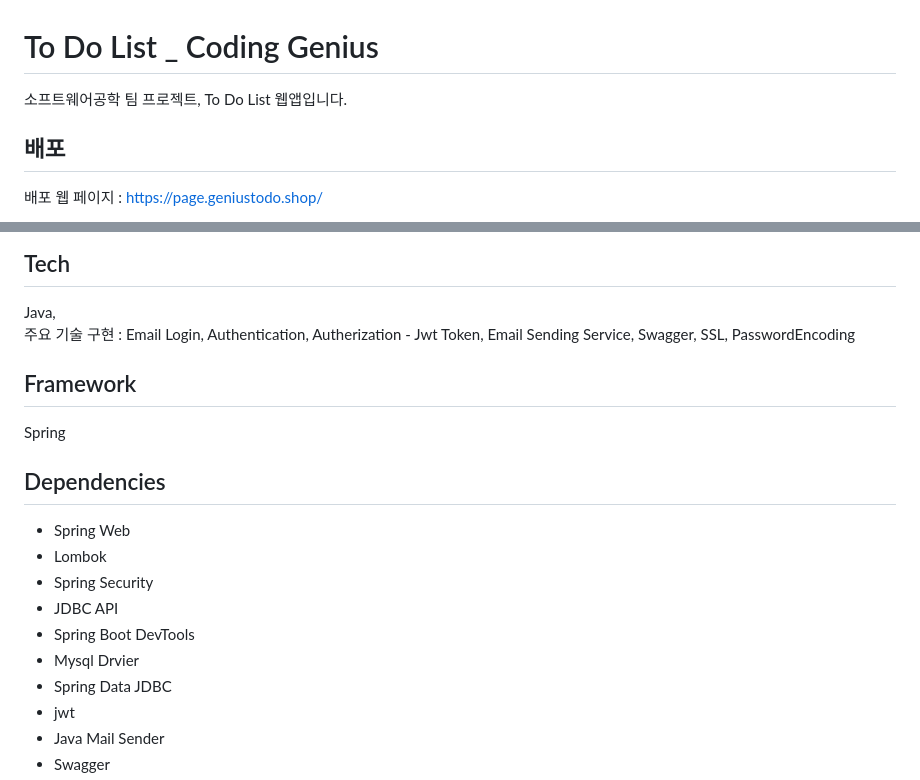
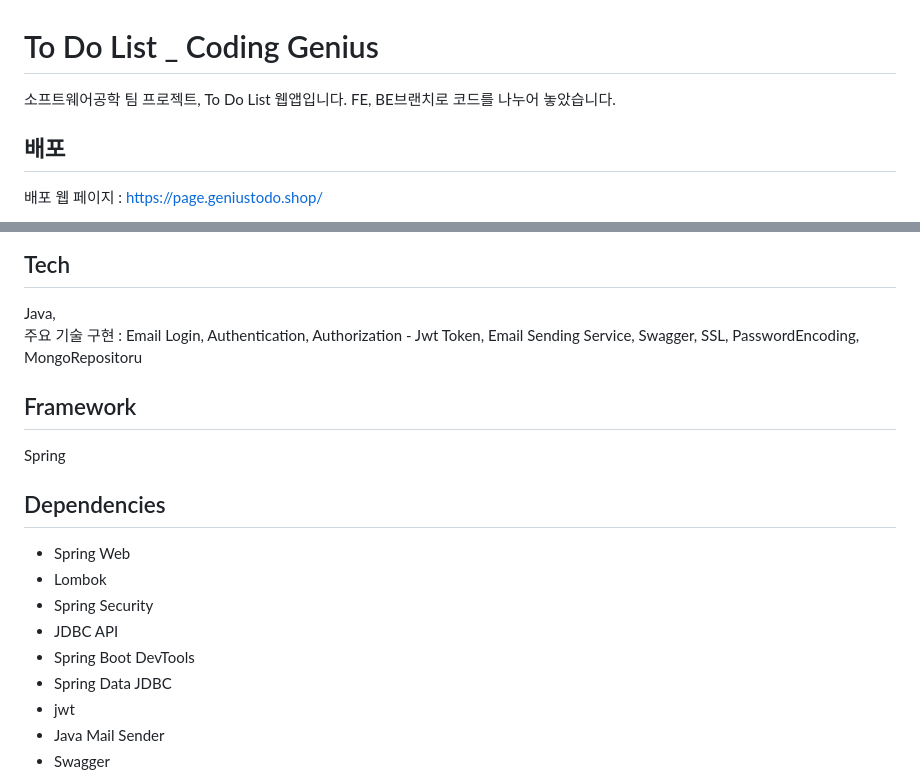
Before and after one commit to DDonghyeo/ToDoList_CodingGenius, a Markdown page: README.md, 2 parts joined by grey strips. GitHub-like rendering.

```diff
--- a/README.md
+++ b/README.md
@@ -1,6 +1,7 @@
 # To Do List _ Coding Genius
 
 소프트웨어공학 팀 프로젝트, To Do List 웹앱입니다.
+FE, BE브랜치로 코드를 나누어 놓았습니다.
 
 ## 배포
 
@@ -49,7 +50,7 @@ Django <br>
 ## Tech
 
 Java, <br>
-주요 기술 구현 : Email Login, Authentication, Autherization - Jwt Token, Email Sending Service, Swagger, SSL, PasswordEncoding
+주요 기술 구현 : Email Login, Authentication, Authorization - Jwt Token, Email Sending Service, Swagger, SSL, PasswordEncoding, MongoRepositoru
 
 ## Framework
 Spring <br>
@@ -61,7 +62,6 @@ Spring <br>
 - Spring Security
 - JDBC API
 - Spring Boot DevTools
-- Mysql Drvier
 - Spring Data JDBC
 - jwt
 - Java Mail Sender
```
